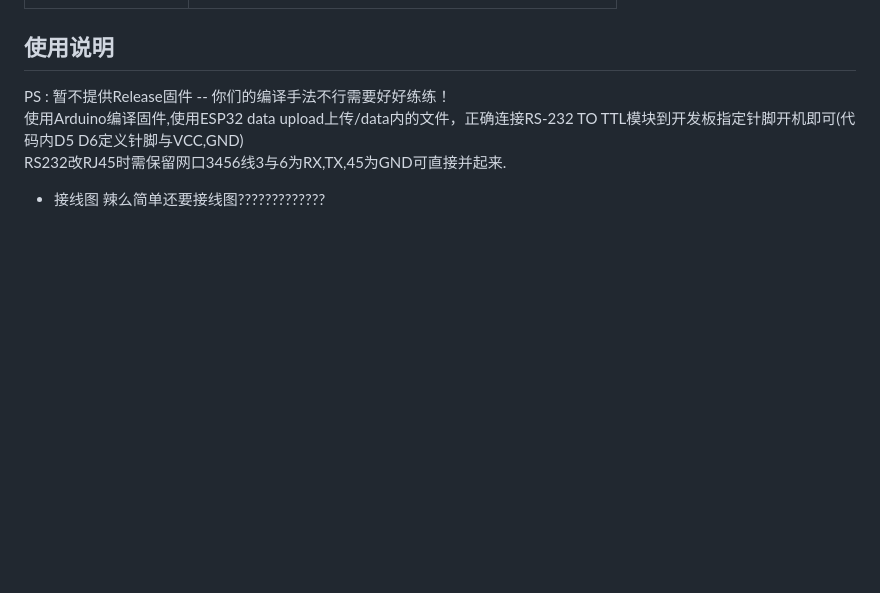
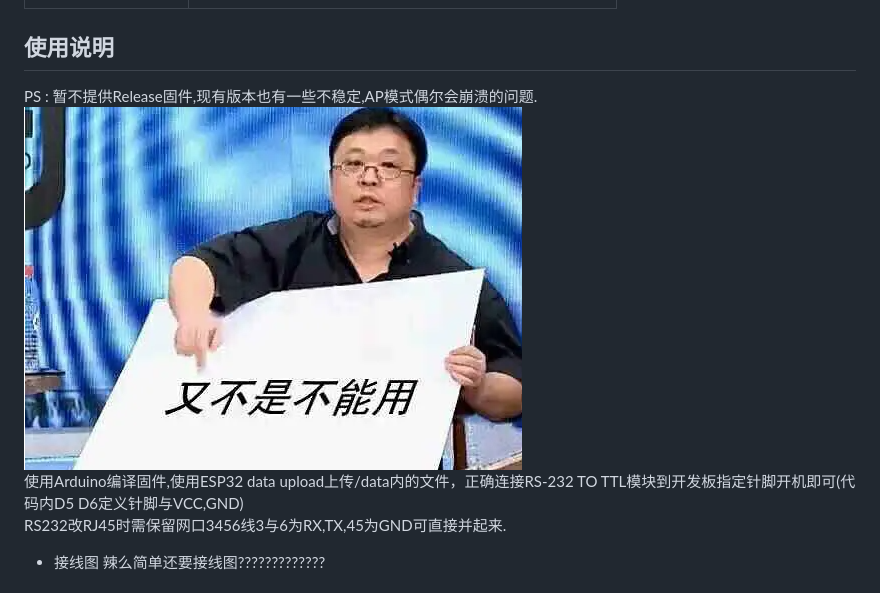
Before and after one commit to CallMeReznov/ESP_WebSerial, a Markdown page: README.md, the part around the change. Drawn GitHub-style; pictures changed too: img/luo.png (added); blank space fills up the shorter version.

Commit message:
又不是不能用

```diff
--- a/README.md
+++ b/README.md
@@ -43,7 +43,8 @@ MCS-51M | RS-232 TTL互转模块
 MCS-51B | RS-232 TTL互转MINI模块
 
 ## 使用说明
-PS : 暂不提供Release固件 -- 你们的编译手法不行需要好好练练！
+PS : 暂不提供Release固件,现有版本也有一些不稳定,AP模式偶尔会崩溃的问题.
+![开发板1](./img/luo.png)
 使用Arduino编译固件,使用ESP32 data upload上传/data内的文件，正确连接RS-232 TO TTL模块到开发板指定针脚开机即可(代码内D5 D6定义针脚与VCC,GND)
 RS232改RJ45时需保留网口3456线3与6为RX,TX,45为GND可直接并起来.
 
```
